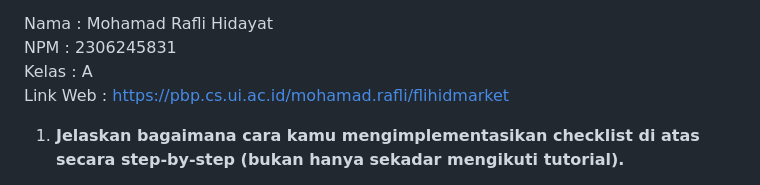
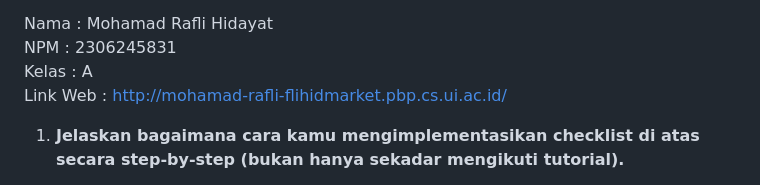
Before and after one commit to flihid/flihid.market, a Markdown page: README.md, the part around the change. Rendered like a GitHub page.

```diff
--- a/README.md
+++ b/README.md
@@ -3,7 +3,7 @@
 Nama : Mohamad Rafli Hidayat
 NPM : 2306245831
 Kelas : A
-Link Web : https://pbp.cs.ui.ac.id/mohamad.rafli/flihidmarket
+Link Web : http://mohamad-rafli-flihidmarket.pbp.cs.ui.ac.id/
 
 1. **Jelaskan bagaimana cara kamu mengimplementasikan checklist di atas secara step-by-step (bukan hanya sekadar mengikuti tutorial).**
 1) Membuat Repository Lokal, Repository GitHub, dan Proyek Django Baru.
```
